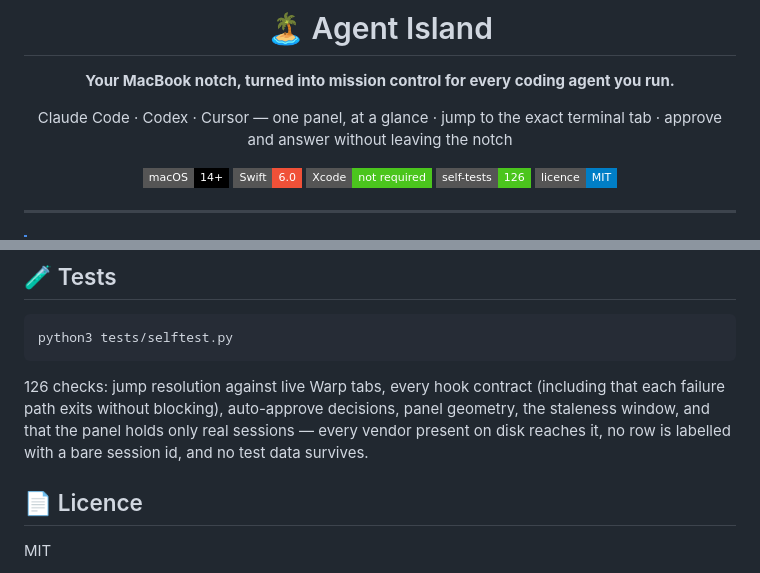
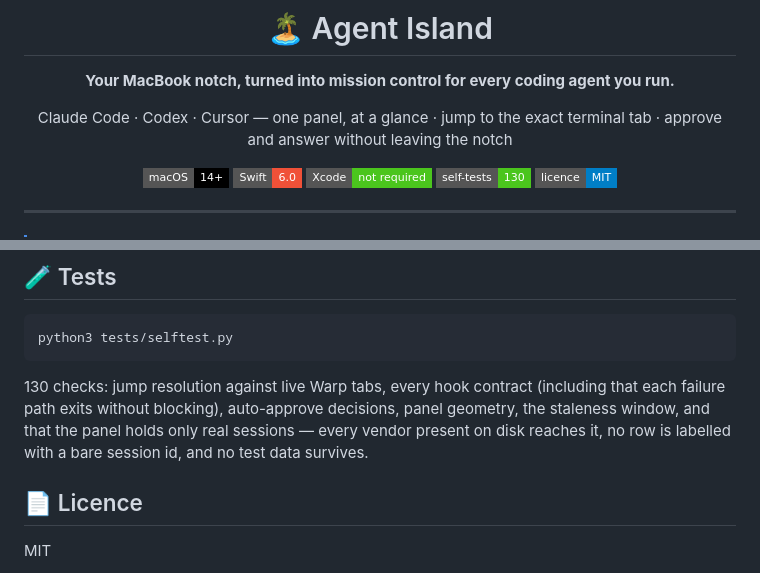
Before and after one commit to Tiwari1999/Agent-Island, a Markdown page: README.md, 2 parts joined by grey strips. GitHub-like rendering; badges without logos.

Commit message:
docs: 130 checks
Co-Authored-By: Claude Opus 5 <noreply@anthropic.com>
Claude-Session: https://claude.ai/code/session_0179Ziyxjcp9PQQXk1o8Hc8m

````diff
--- a/README.md
+++ b/README.md
@@ -9,7 +9,7 @@ Claude Code · Codex · Cursor — one panel, at a glance · jump to the exact t
 [![Platform](https://img.shields.io/badge/macOS-14%2B-000000?style=flat-square&logo=apple&logoColor=white)](https://www.apple.com/macos/)
 [![Swift](https://img.shields.io/badge/Swift-6.0-F05138?style=flat-square&logo=swift&logoColor=white)](https://swift.org)
 [![No Xcode](https://img.shields.io/badge/Xcode-not%20required-4BC51D?style=flat-square)](https://www.swift.org/getting-started/)
-[![Tests](https://img.shields.io/badge/self--tests-126-4BC51D?style=flat-square)](tests/selftest.py)
+[![Tests](https://img.shields.io/badge/self--tests-130-4BC51D?style=flat-square)](tests/selftest.py)
 [![Licence](https://img.shields.io/badge/licence-MIT-blue?style=flat-square)](#-licence)
 
 </div>
@@ -183,7 +183,7 @@ Two design rules earned the hard way:
 python3 tests/selftest.py
 ```
 
-126 checks: jump resolution against live Warp tabs, every hook contract (including that each failure path exits without blocking), auto-approve decisions, panel geometry, the staleness window, and that the panel holds only real sessions — every vendor present on disk reaches it, no row is labelled with a bare session id, and no test data survives.
+130 checks: jump resolution against live Warp tabs, every hook contract (including that each failure path exits without blocking), auto-approve decisions, panel geometry, the staleness window, and that the panel holds only real sessions — every vendor present on disk reaches it, no row is labelled with a bare session id, and no test data survives.
 
 ## 📄 Licence
 
````
